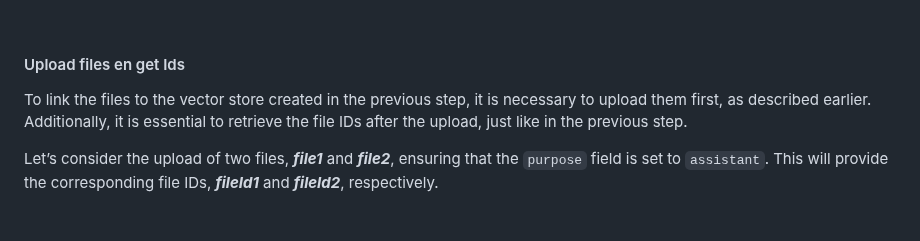
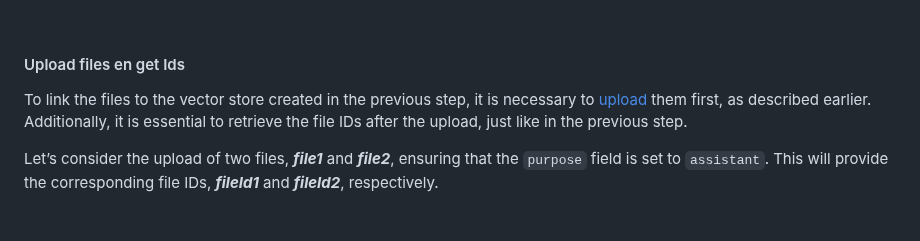
Before and after one commit to MaxiDonkey/DelphiGenAI, a Markdown page: README.md, the part around the change. GitHub-like rendering.

```diff
--- a/README.md
+++ b/README.md
@@ -2681,7 +2681,7 @@ To create the vector store, it is advisable to refer to the example provided [at
 
 #### Upload files en get Ids
 
-To link the files to the vector store created in the previous step, it is necessary to upload them first, as described earlier. Additionally, it is essential to retrieve the file IDs after the upload, just like in the previous step.
+To link the files to the vector store created in the previous step, it is necessary to [upload](#File-upload) them first, as described earlier. Additionally, it is essential to retrieve the file IDs after the upload, just like in the previous step.
 
 Let’s consider the upload of two files, ***file1*** and ***file2***, ensuring that the `purpose` field is set to `assistant`. This will provide the corresponding file IDs, ***fileId1*** and ***fileId2***, respectively.
 
```
